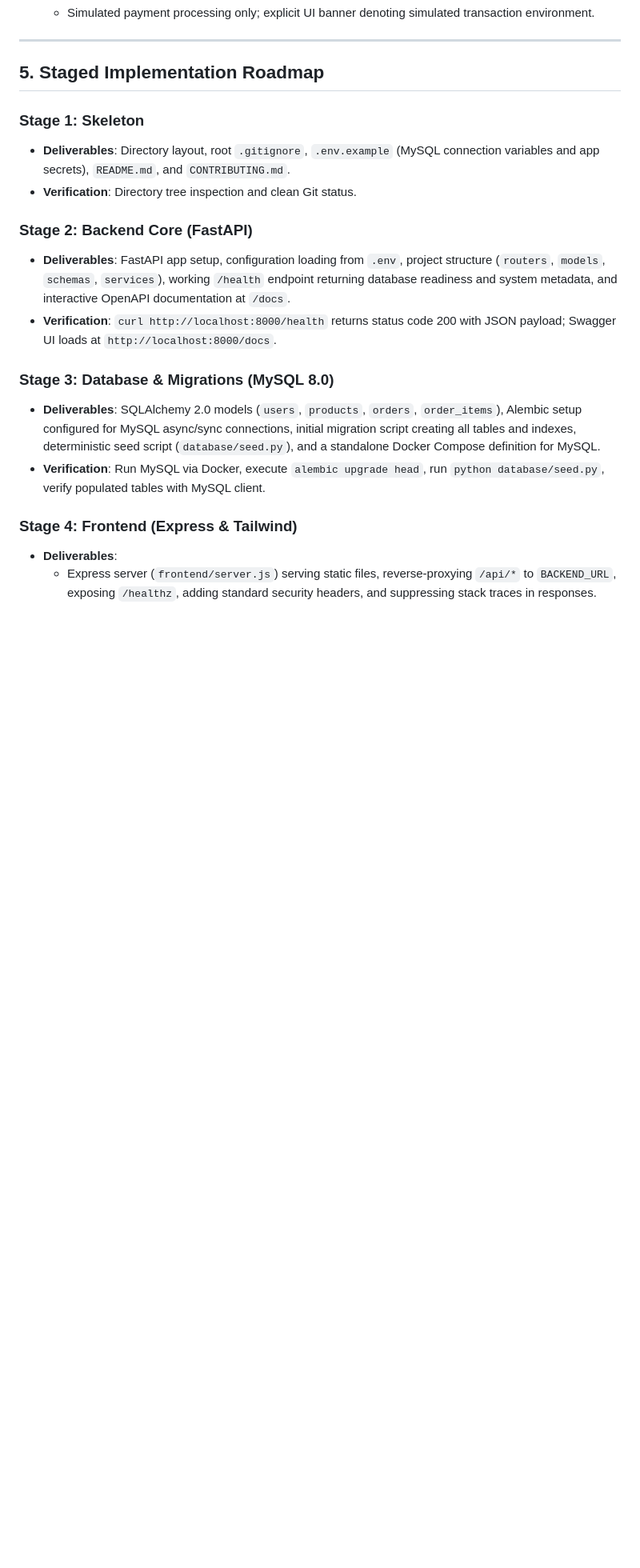
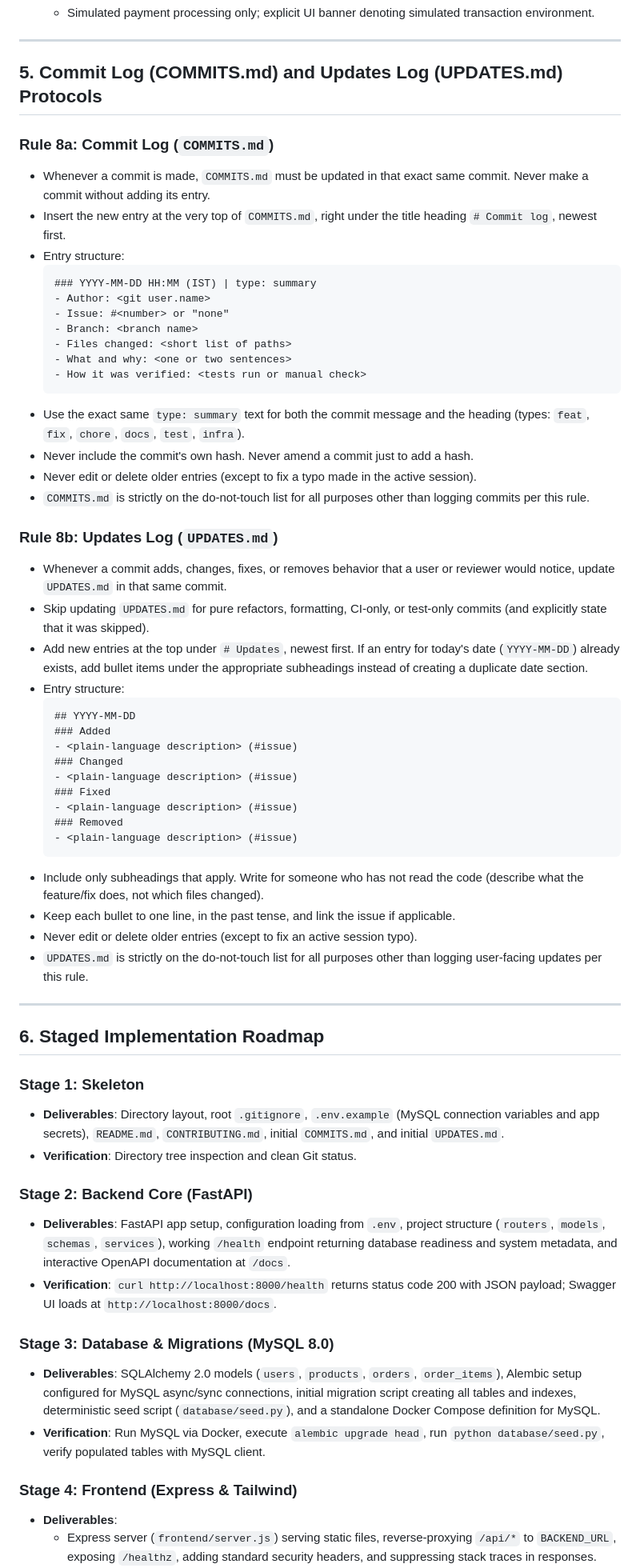
Before and after one commit to IIT-Patna-Projects/advanced-cloud-computing, a Markdown page: PLAN.md, the part around one of its changes. Shown at 80% size. GitHub-like rendering; blank space fills up the shorter version.

Commit message:
docs: update project plan with commit and updates logging protocols

````diff
--- a/PLAN.md
+++ b/PLAN.md
@@ -198,25 +197,64 @@ shopscale/
 
 ---
 
-## 5. Staged Implementation Roadmap
+## 5. Commit Log (COMMITS.md) and Updates Log (UPDATES.md) Protocols
+
+### Rule 8a: Commit Log (`COMMITS.md`)
+- Whenever a commit is made, `COMMITS.md` must be updated in that exact same commit. Never make a commit without adding its entry.
+- Insert the new entry at the very top of `COMMITS.md`, right under the title heading `# Commit log`, newest first.
+- Entry structure:
+  ```markdown
+  ### YYYY-MM-DD HH:MM (IST) | type: summary
+  - Author: <git user.name>
+  - Issue: #<number> or "none"
+  - Branch: <branch name>
+  - Files changed: <short list of paths>
+  - What and why: <one or two sentences>
+  - How it was verified: <tests run or manual check>
+  ```
+- Use the exact same `type: summary` text for both the commit message and the heading (types: `feat`, `fix`, `chore`, `docs`, `test`, `infra`).
+- Never include the commit's own hash. Never amend a commit just to add a hash.
+- Never edit or delete older entries (except to fix a typo made in the active session).
+- `COMMITS.md` is strictly on the do-not-touch list for all purposes other than logging commits per this rule.
+
+### Rule 8b: Updates Log (`UPDATES.md`)
+- Whenever a commit adds, changes, fixes, or removes behavior that a user or reviewer would notice, update `UPDATES.md` in that same commit.
+- Skip updating `UPDATES.md` for pure refactors, formatting, CI-only, or test-only commits (and explicitly state that it was skipped).
+- Add new entries at the top under `# Updates`, newest first. If an entry for today's date (`YYYY-MM-DD`) already exists, add bullet items under the appropriate subheadings instead of creating a duplicate date section.
+- Entry structure:
+  ```markdown
+  ## YYYY-MM-DD
+  ### Added
+  - <plain-language description> (#issue)
+  ### Changed
+  - <plain-language description> (#issue)
+  ### Fixed
+  - <plain-language description> (#issue)
+  ### Removed
+  - <plain-language description> (#issue)
+  ```
+- Include only subheadings that apply. Write for someone who has not read the code (describe what the feature/fix does, not which files changed).
+- Keep each bullet to one line, in the past tense, and link the issue if applicable.
+- Never edit or delete older entries (except to fix an active session typo).
+- `UPDATES.md` is strictly on the do-not-touch list for all purposes other than logging user-facing updates per this rule.
+
+---
+
+## 6. Staged Implementation Roadmap
 
 ### Stage 1: Skeleton
-
-- **Deliverables**: Directory layout, root `.gitignore`, `.env.example` (MySQL connection variables and app secrets), `README.md`, and `CONTRIBUTING.md`.
+- **Deliverables**: Directory layout, root `.gitignore`, `.env.example` (MySQL connection variables and app secrets), `README.md`, `CONTRIBUTING.md`, initial `COMMITS.md`, and initial `UPDATES.md`.
 - **Verification**: Directory tree inspection and clean Git status.
 
 ### Stage 2: Backend Core (FastAPI)
-
 - **Deliverables**: FastAPI app setup, configuration loading from `.env`, project structure (`routers`, `models`, `schemas`, `services`), working `/health` endpoint returning database readiness and system metadata, and interactive OpenAPI documentation at `/docs`.
 - **Verification**: `curl http://localhost:8000/health` returns status code 200 with JSON payload; Swagger UI loads at `http://localhost:8000/docs`.
 
 ### Stage 3: Database & Migrations (MySQL 8.0)
-
 - **Deliverables**: SQLAlchemy 2.0 models (`users`, `products`, `orders`, `order_items`), Alembic setup configured for MySQL async/sync connections, initial migration script creating all tables and indexes, deterministic seed script (`database/seed.py`), and a standalone Docker Compose definition for MySQL.
 - **Verification**: Run MySQL via Docker, execute `alembic upgrade head`, run `python database/seed.py`, verify populated tables with MySQL client.
 
 ### Stage 4: Frontend (Express & Tailwind)
-
 - **Deliverables**:
   - Express server (`frontend/server.js`) serving static files, reverse-proxying `/api/*` to `BACKEND_URL`, exposing `/healthz`, adding standard security headers, and suppressing stack traces in responses.
   - Tailwind v3 CLI setup (`tailwind.config.js`, `src/input.css`) with npm scripts `build:css` and `watch:css`.
````
Also changed, not shown: other parts of PLAN.md (+5 -8 lines).
